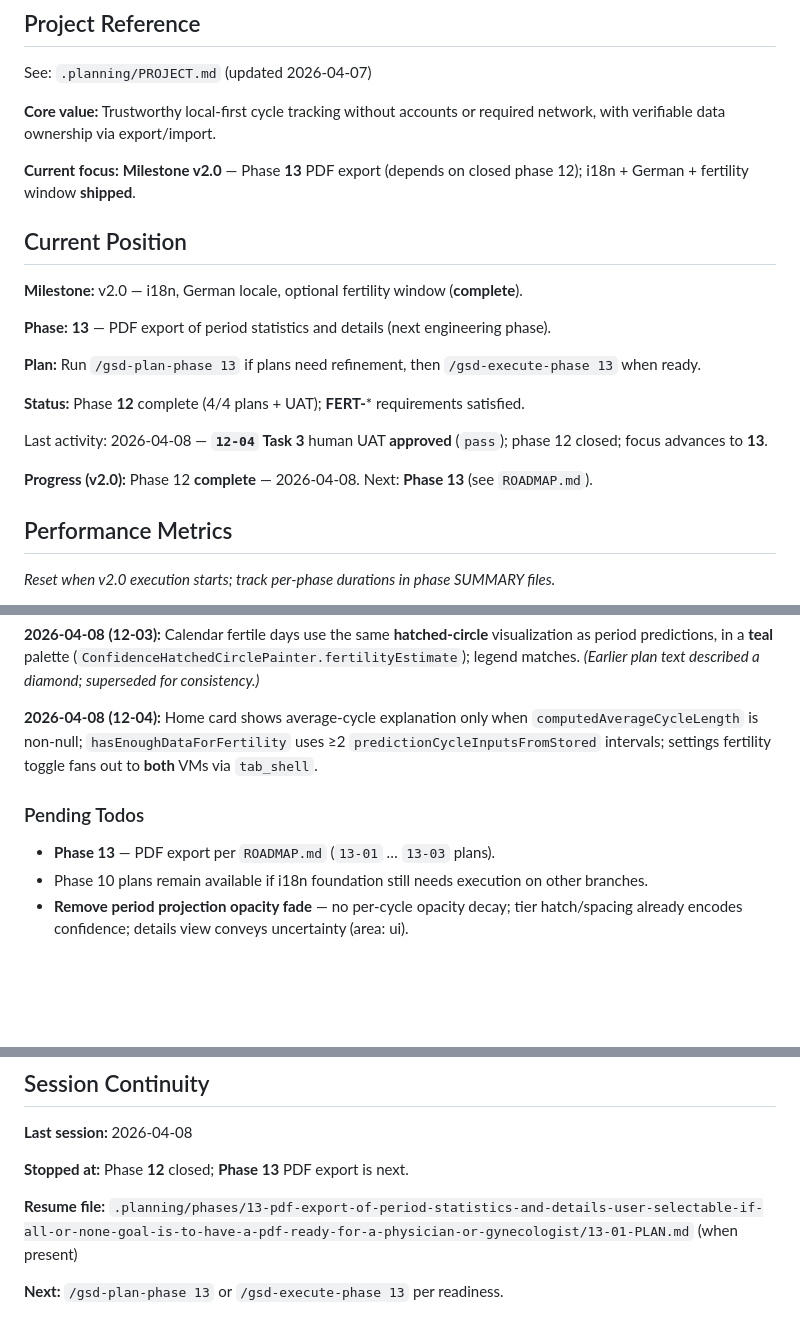
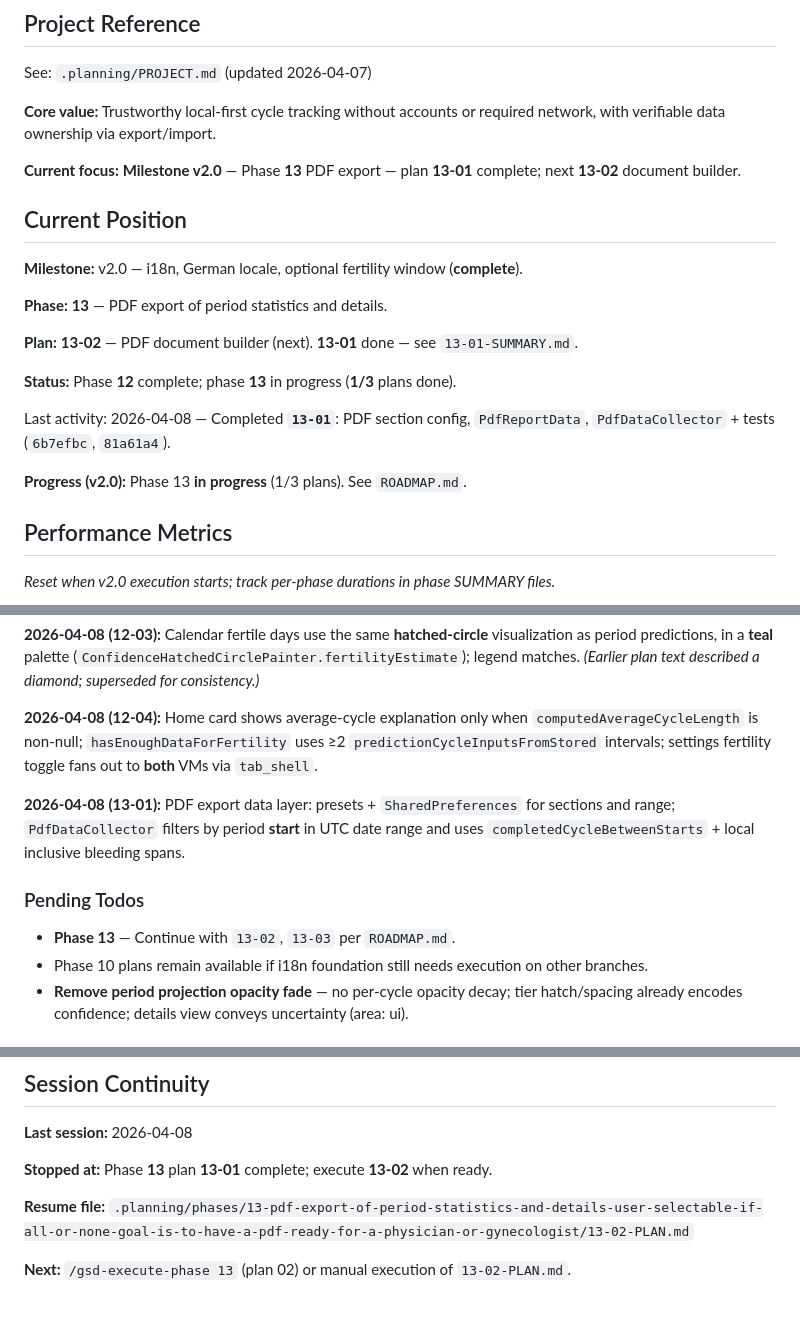
Before and after one commit to Sundypha/luma, a Markdown page: .planning/STATE.md, 3 parts joined by grey strips. Drawn GitHub-style; blank space fills up the shorter version.

Commit message:
docs(13-01): Complete PDF data pipeline plan
- Add 13-01-SUMMARY.md; update STATE and ROADMAP for 13-01 done

Co-Authored-By: Claude <noreply@anthropic.com>

```diff
--- a/.planning/STATE.md
+++ b/.planning/STATE.md
@@ -6,21 +6,21 @@ See: `.planning/PROJECT.md` (updated 2026-04-07)
 
 **Core value:** Trustworthy local-first cycle tracking without accounts or required network, with verifiable data ownership via export/import.
 
-**Current focus:** **Milestone v2.0** — Phase **13** PDF export (depends on closed phase 12); i18n + German + fertility window **shipped**.
+**Current focus:** **Milestone v2.0** — Phase **13** PDF export — plan **13-01** complete; next **13-02** document builder.
 
 ## Current Position
 
 **Milestone:** v2.0 — i18n, German locale, optional fertility window (**complete**).
 
-**Phase:** **13** — PDF export of period statistics and details (next engineering phase).
+**Phase:** **13** — PDF export of period statistics and details.
 
-**Plan:** Run `/gsd-plan-phase 13` if plans need refinement, then `/gsd-execute-phase 13` when ready.
+**Plan:** **13-02** — PDF document builder (next). **13-01** done — see `13-01-SUMMARY.md`.
 
-**Status:** Phase **12** complete (4/4 plans + UAT); **FERT-*** requirements satisfied.
+**Status:** Phase **12** complete; phase **13** in progress (**1/3** plans done).
 
-Last activity: 2026-04-08 — **`12-04` Task 3** human UAT **approved** (`pass`); phase 12 closed; focus advances to **13**.
+Last activity: 2026-04-08 — Completed **`13-01`**: PDF section config, `PdfReportData`, `PdfDataCollector` + tests (`6b7efbc`, `81a61a4`).
 
-**Progress (v2.0):** Phase 12 **complete** — 2026-04-08. Next: **Phase 13** (see `ROADMAP.md`).
+**Progress (v2.0):** Phase 13 **in progress** (1/3 plans). See `ROADMAP.md`.
 
 ## Performance Metrics
 
@@ -42,9 +42,11 @@ See `PROJECT.md` Key Decisions. v1 decisions and phase notes remain under `.plan
 
 **2026-04-08 (12-04):** Home card shows average-cycle explanation only when `computedAverageCycleLength` is non-null; `hasEnoughDataForFertility` uses ≥2 `predictionCycleInputsFromStored` intervals; settings fertility toggle fans out to **both** VMs via `tab_shell`.
 
+**2026-04-08 (13-01):** PDF export data layer: presets + `SharedPreferences` for sections and range; `PdfDataCollector` filters by period **start** in UTC date range and uses `completedCycleBetweenStarts` + local inclusive bleeding spans.
+
 ### Pending Todos
 
-- **Phase 13** — PDF export per `ROADMAP.md` (`13-01` … `13-03` plans).
+- **Phase 13** — Continue with `13-02`, `13-03` per `ROADMAP.md`.
 - Phase 10 plans remain available if i18n foundation still needs execution on other branches.
 - **Remove period projection opacity fade** — no per-cycle opacity decay; tier hatch/spacing already encodes confidence; details view conveys uncertainty (area: ui).
 
@@ -62,8 +64,8 @@ None.
 
 **Last session:** 2026-04-08
 
-**Stopped at:** Phase **12** closed; **Phase 13** PDF export is next.
+**Stopped at:** Phase **13** plan **13-01** complete; execute **13-02** when ready.
 
-**Resume file:** `.planning/phases/13-pdf-export-of-period-statistics-and-details-user-selectable-if-all-or-none-goal-is-to-have-a-pdf-ready-for-a-physician-or-gynecologist/13-01-PLAN.md` (when present)
+**Resume file:** `.planning/phases/13-pdf-export-of-period-statistics-and-details-user-selectable-if-all-or-none-goal-is-to-have-a-pdf-ready-for-a-physician-or-gynecologist/13-02-PLAN.md`
 
-**Next:** `/gsd-plan-phase 13` or `/gsd-execute-phase 13` per readiness.
+**Next:** `/gsd-execute-phase 13` (plan 02) or manual execution of `13-02-PLAN.md`.
```
Also changed, not shown: .planning/ROADMAP.md (+3 -2 lines), 1 other file.
